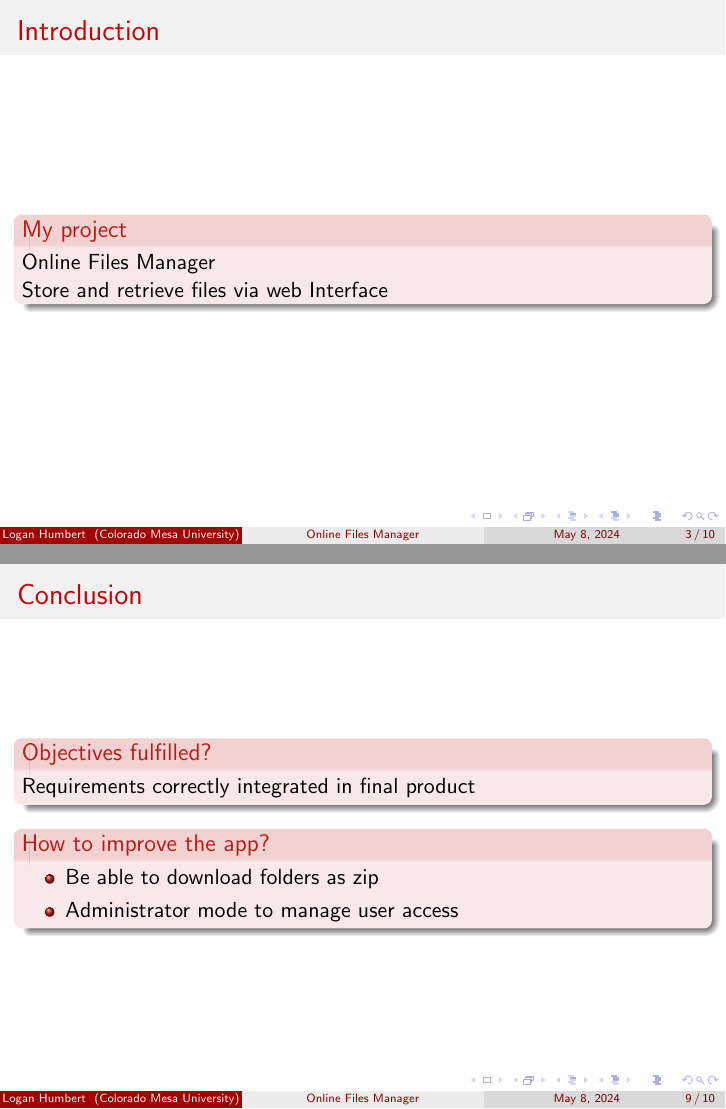
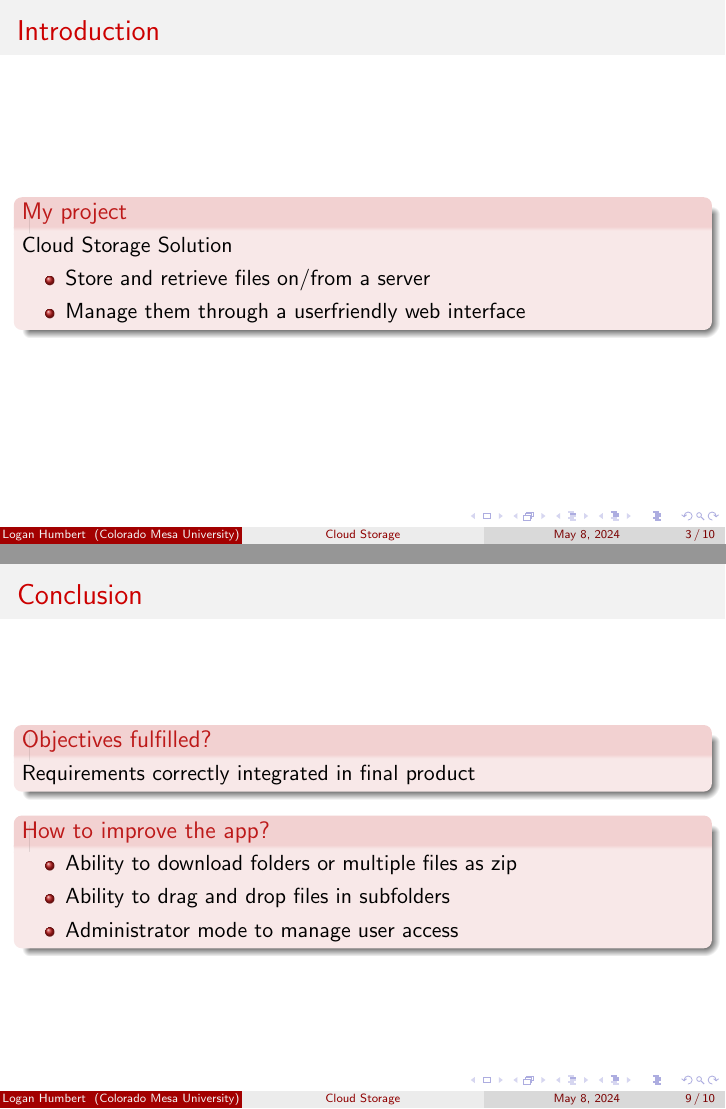
Before and after one commit to Logan-Developer/cn_lahumbert, LaTeX slides (finalProject/presentation/presentation_cn.tex): pages 3 and 9 of 10, joined at a grey line. Compiled offline with pdfLaTeX.

Commit message:
FinalProject: Update presentation

```diff
--- a/finalProject/presentation/presentation_cn.tex
+++ b/finalProject/presentation/presentation_cn.tex
@@ -6,7 +6,7 @@
 \usepackage{graphicx}
 \graphicspath{ {./images/} }
 
-\title{Online Files Manager}
+\title{Cloud Storage}
 \subtitle{CSCI 484 - Computer Networks}
 \author{Logan Humbert}
 \institute{Colorado Mesa University}
@@ -26,8 +26,11 @@
 		\frametitle{Introduction}
 
 		\begin{alertblock}{My project}
-			Online Files Manager
-			\linebreak Store and retrieve files via web Interface
+			Cloud Storage Solution
+			\begin{itemize}
+				\item Store and retrieve files on/from a server
+				\item Manage them through a userfriendly web interface
+			\end{itemize}
 		\end{alertblock}
 	\end{frame}
 
@@ -117,7 +120,8 @@
 
 		\begin{alertblock}{How to improve the app?}
 			\begin{itemize}
-				\item Be able to download folders as zip
+				\item Ability to download folders or multiple files as zip
+				\item Ability to drag and drop files in subfolders
 				\item Administrator mode to manage user access
 			\end{itemize}
 		\end{alertblock}
```
Also changed, not shown: finalProject/presentation/presentation_cn.pdf, finalProject/presentation/presentation_cn.tex (2 more changed lines), 2 other files.
